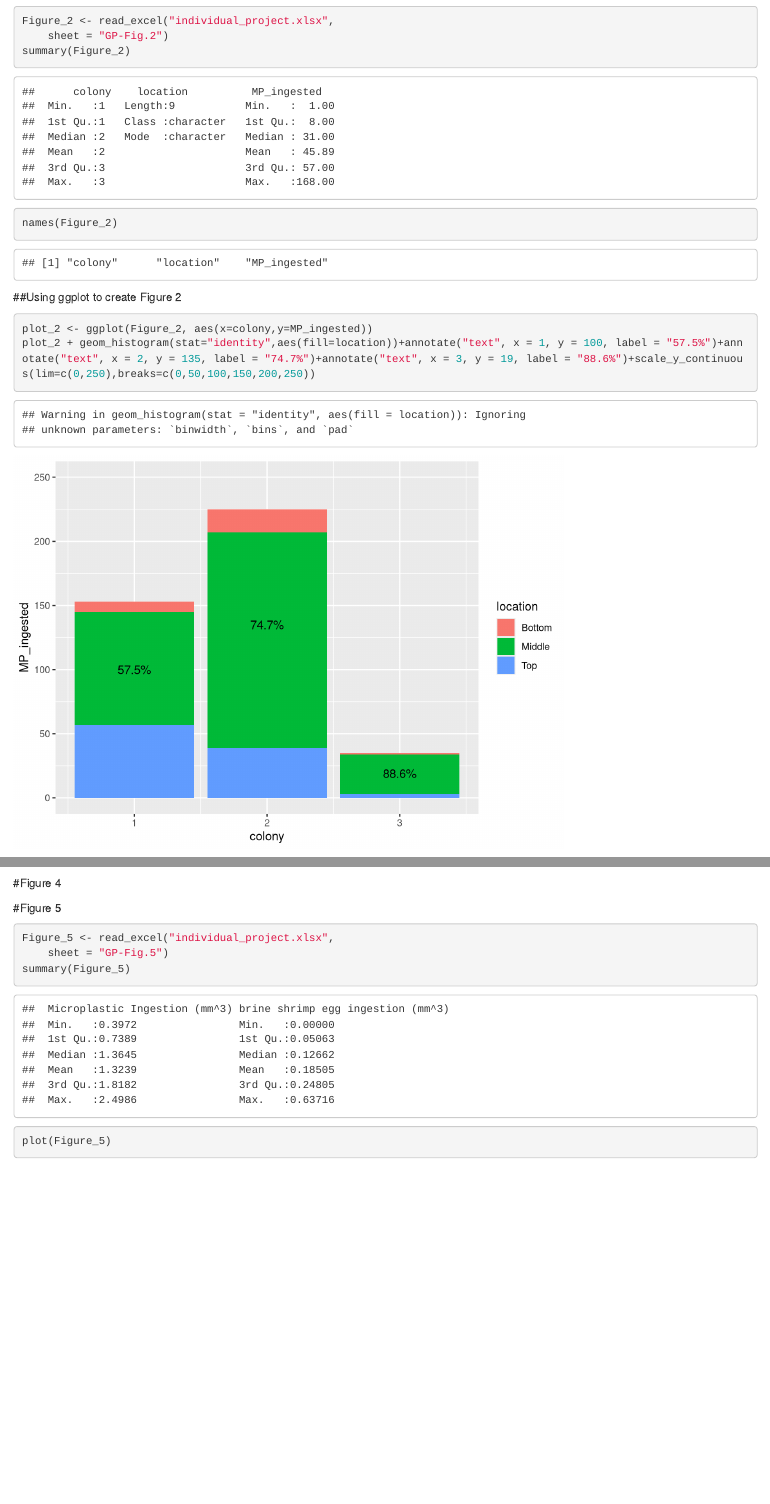
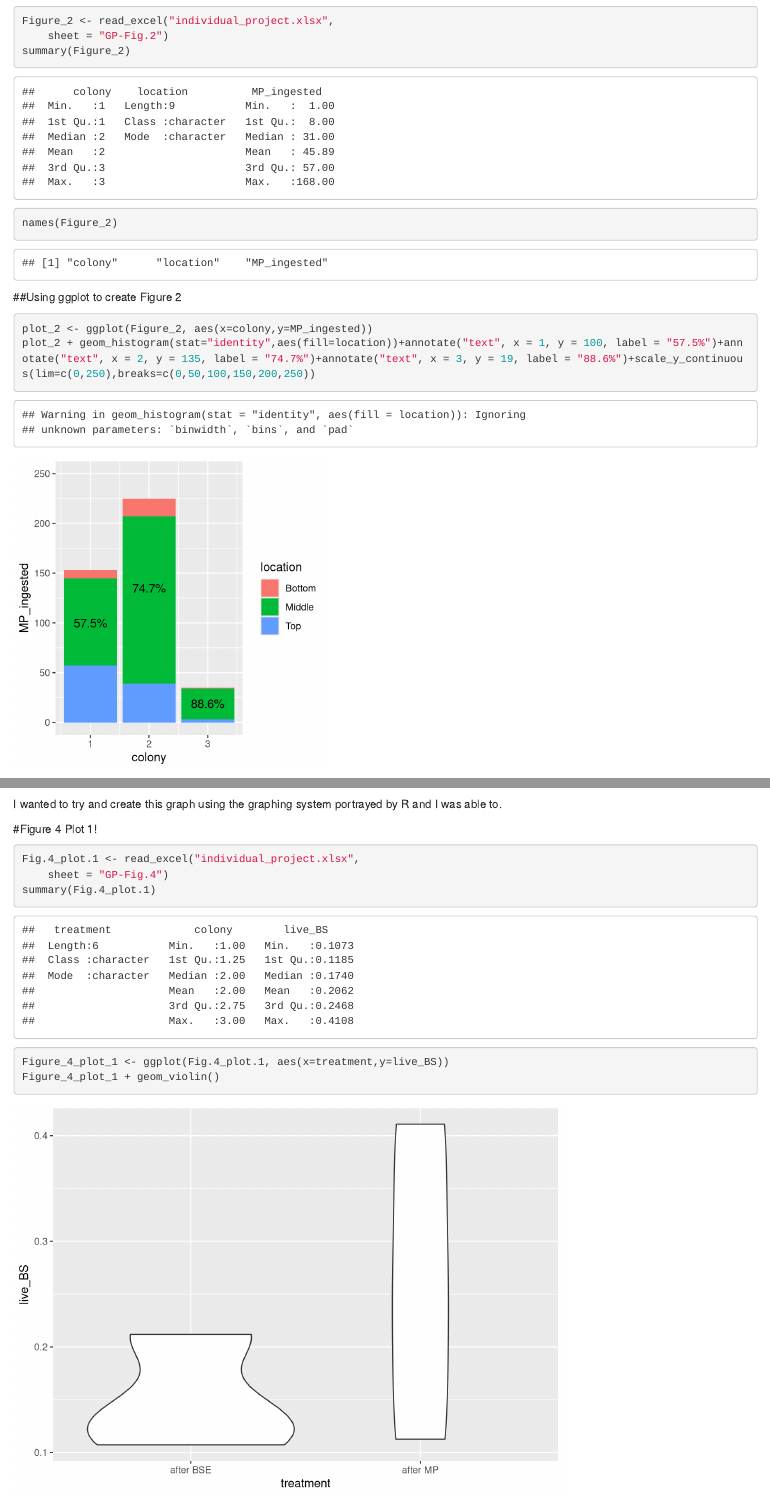
Before and after one commit to gpelose/Data_Replication_gpelose, an R Markdown document (Data_Replication_Project_gpelose.Rmd): the page in a window 1100 px wide, from 1540 px down, and a second part further down, joined at a grey line. Rendered offline with R 4.5, knitr and Pandoc, with nearby package versions; code that draws random numbers runs with fixed seeds of ours.

Commit message:
in-progress

````diff
--- a/Data_Replication_Project_gpelose.Rmd
+++ b/Data_Replication_Project_gpelose.Rmd
@@ -58,7 +58,7 @@ names(Figure_2)
 ##Using ggplot to create Figure 2
 
 
-```{r}
+```{r, fig.width=4,fig.height=4}
 plot_2 <- ggplot(Figure_2, aes(x=colony,y=MP_ingested))
 plot_2 + geom_histogram(stat="identity",aes(fill=location))+annotate("text", x = 1, y = 100, label = "57.5%")+annotate("text", x = 2, y = 135, label = "74.7%")+annotate("text", x = 3, y = 19, label = "88.6%")+scale_y_continuous(lim=c(0,250),breaks=c(0,50,100,150,200,250))
 ```
@@ -78,9 +78,21 @@ Figure_3 <- read_excel("individual_project.xlsx",
 summary(Figure_3)
 boxplot(Figure_3, ylab="particles consumed (mm^3)")
 ```
+I wanted to try and create this graph using the graphing system portrayed by R and I was able to.
 
 
-#Figure 4
+#Figure 4 Plot 1!
+
+```{r}
+Fig.4_plot.1 <- read_excel("individual_project.xlsx",
+    sheet = "GP-Fig.4")
+summary(Fig.4_plot.1)
+```
+
+```{r}
+Figure_4_plot_1 <- ggplot(Fig.4_plot.1, aes(x=treatment,y=live_BS))
+Figure_4_plot_1 + geom_violin()
+```
 
 
 
````
Also changed, not shown: Data_Replication_Project_gpelose.Rmd (9 more changed lines).
